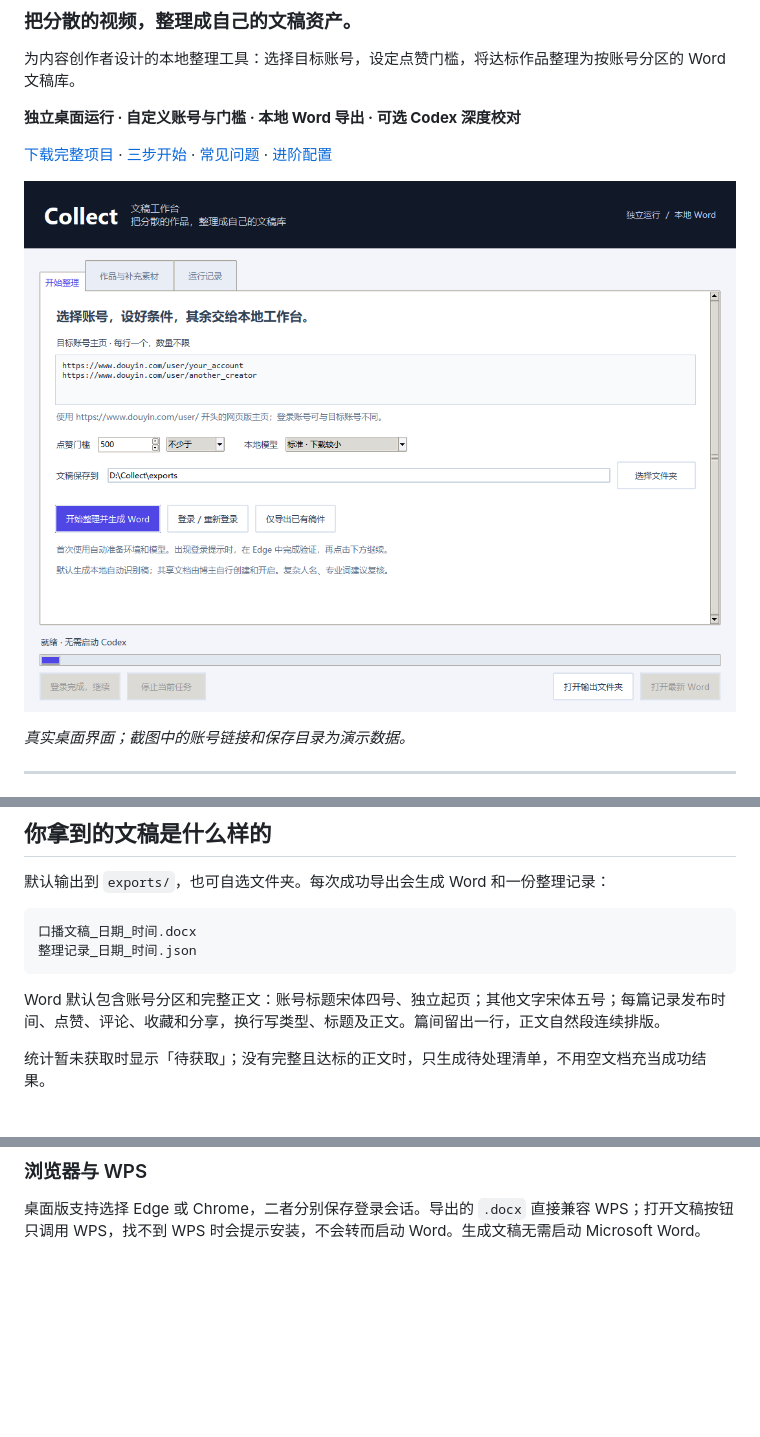
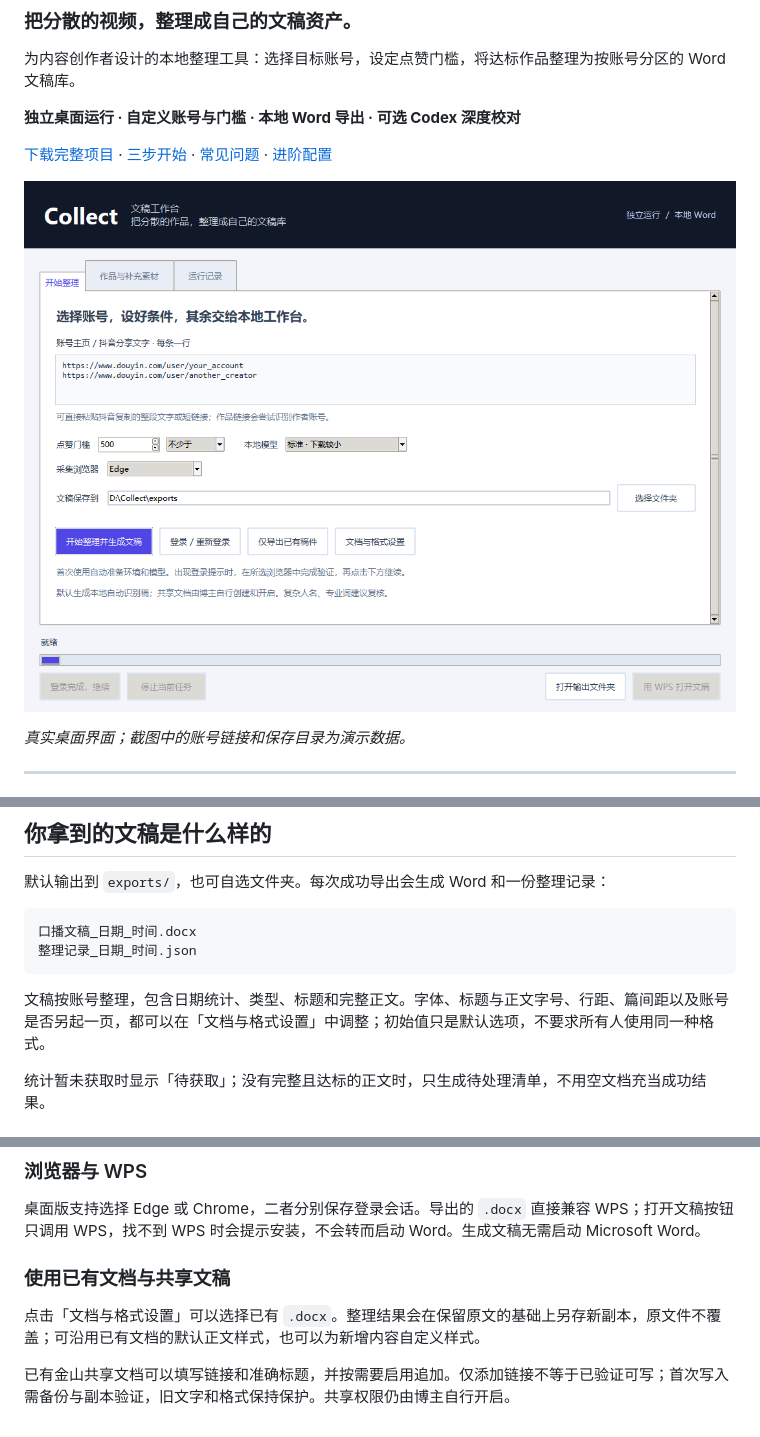
Before and after one commit to evelyn07lg-hub/douyin-collect-skill, a Markdown page: README.md, 3 parts joined by grey strips. Drawn GitHub-style; pictures changed too: examples/desktop-preview.png; blank space fills up the shorter version.

````diff
--- a/README.md
+++ b/README.md
@@ -67,7 +67,7 @@ Collect 把账号筛选、作品记录、素材状态和文稿排版放在同一
 整理记录_日期_时间.json
 ```
 
-Word 默认包含账号分区和完整正文：账号标题宋体四号、独立起页；其他文字宋体五号；每篇记录发布时间、点赞、评论、收藏和分享，换行写类型、标题及正文。篇间留出一行，正文自然段连续排版。
+文稿按账号整理，包含日期统计、类型、标题和完整正文。字体、标题与正文字号、行距、篇间距以及账号是否另起一页，都可以在「文档与格式设置」中调整；初始值只是默认选项，不要求所有人使用同一种格式。
 
 统计暂未获取时显示「待获取」；没有完整且达标的正文时，只生成待处理清单，不用空文档充当成功结果。
 
@@ -179,3 +179,9 @@ python -m unittest discover -s tests -q
 ### 浏览器与 WPS
 
 桌面版支持选择 Edge 或 Chrome，二者分别保存登录会话。导出的 `.docx` 直接兼容 WPS；打开文稿按钮只调用 WPS，找不到 WPS 时会提示安装，不会转而启动 Word。生成文稿无需启动 Microsoft Word。
+
+### 使用已有文档与共享文稿
+
+点击「文档与格式设置」可以选择已有 `.docx`。整理结果会在保留原文的基础上另存新副本，原文件不覆盖；可沿用已有文档的默认正文样式，也可以为新增内容自定义样式。
+
+已有金山共享文档可以填写链接和准确标题，并按需要启用追加。仅添加链接不等于已验证可写；首次写入需备份与副本验证，旧文字和格式保持保护。共享权限仍由博主自行开启。
````
Also changed, not shown: 8 other files.
